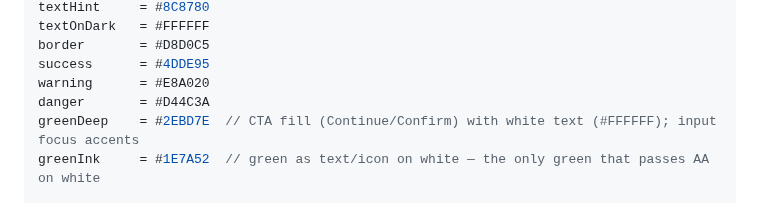
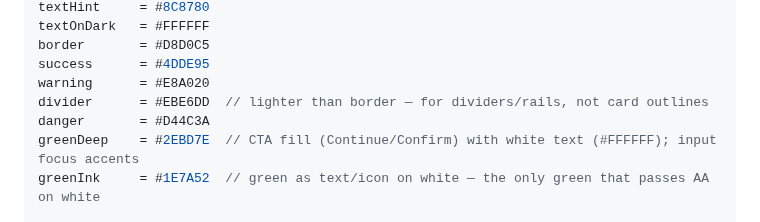
Before and after one commit to vaseey21/Vanix, a Markdown page: CLAUDE.md, the part around the change. Rendered like a GitHub page.

Commit message:
auto: save changes

```diff
--- a/CLAUDE.md
+++ b/CLAUDE.md
@@ -63,6 +63,7 @@ textOnDark   = #FFFFFF
 border       = #D8D0C5
 success      = #4DDE95
 warning      = #E8A020
+divider      = #EBE6DD  // lighter than border — for dividers/rails, not card outlines
 danger       = #D44C3A
 greenDeep    = #2EBD7E  // CTA fill (Continue/Confirm) with white text (#FFFFFF); input focus accents
 greenInk     = #1E7A52  // green as text/icon on white — the only green that passes AA on white
```
